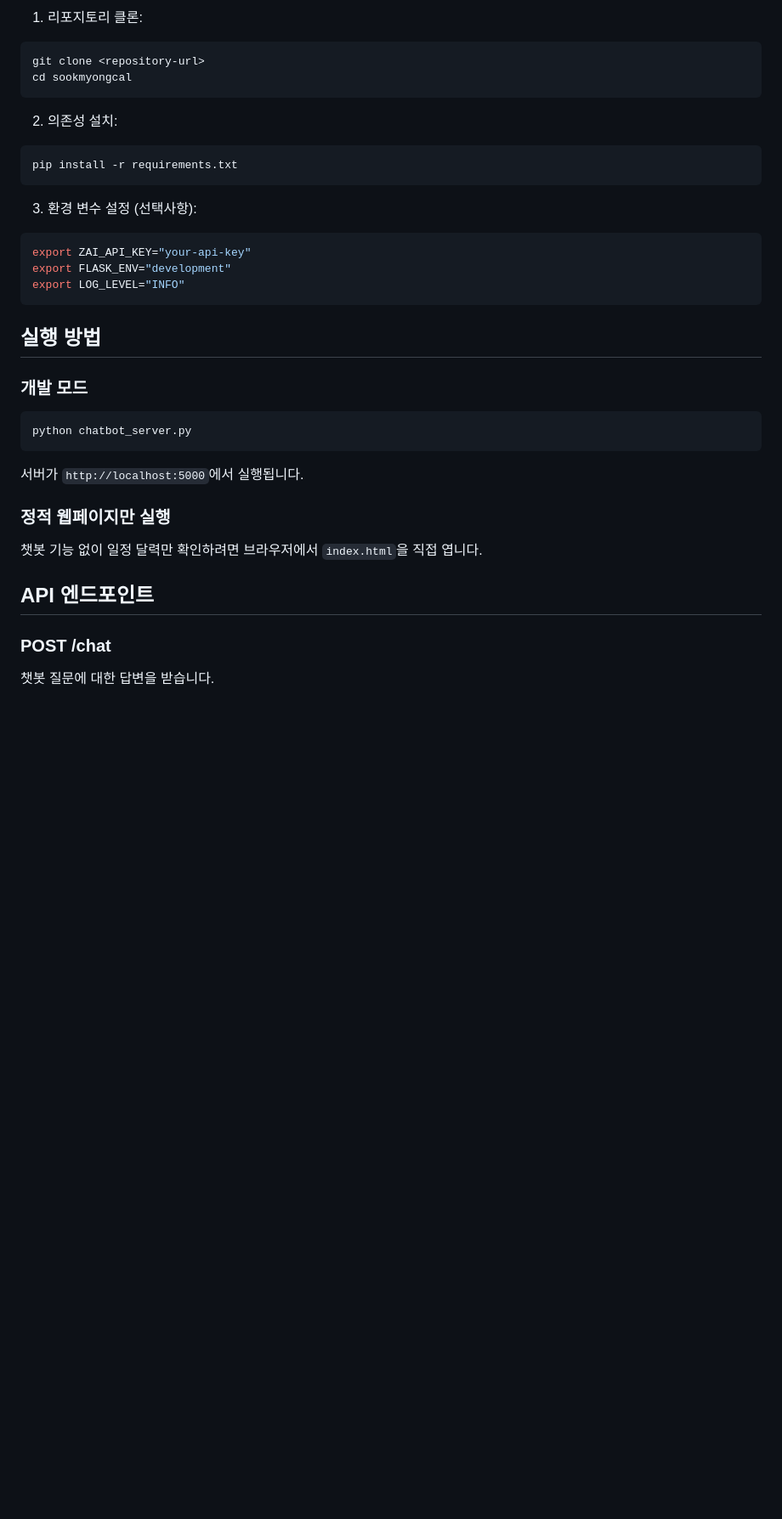
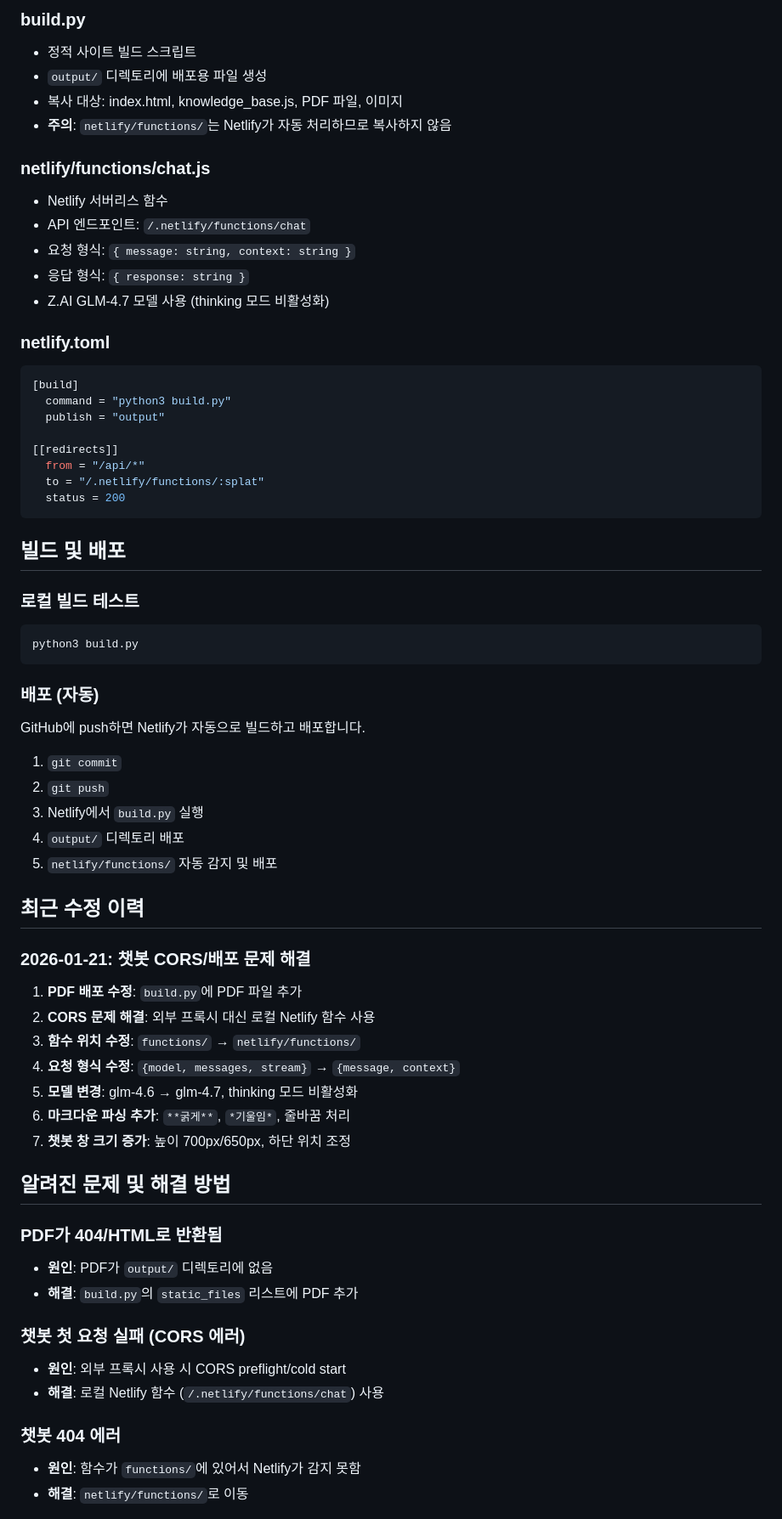
Before and after one commit to jmpark333/sookmyongcal, a Markdown page: README.md, the part around one of its changes. Shown at 85% size. Rendered like a GitHub page; blank space fills up the shorter version.

````diff
--- a/README.md
+++ b/README.md
@@ -46,36 +58,66 @@ sookmyongcal/
 
-1. 리포지토리 클론:
-```bash
-git clone <repository-url>
-cd sookmyongcal
+### build.py
+- 정적 사이트 빌드 스크립트
+- `output/` 디렉토리에 배포용 파일 생성
+- 복사 대상: index.html, knowledge_base.js, PDF 파일, 이미지
+- **주의**: `netlify/functions/`는 Netlify가 자동 처리하므로 복사하지 않음
+
+### netlify/functions/chat.js
+- Netlify 서버리스 함수
+- API 엔드포인트: `/.netlify/functions/chat`
+- 요청 형식: `{ message: string, context: string }`
+- 응답 형식: `{ response: string }`
+- Z.AI GLM-4.7 모델 사용 (thinking 모드 비활성화)
+
+### netlify.toml
+```toml
+[build]
+  command = "python3 build.py"
+  publish = "output"
+
+[[redirects]]
+  from = "/api/*"
+  to = "/.netlify/functions/:splat"
+  status = 200
 ```
 
-2. 의존성 설치:
+## 빌드 및 배포
+
+### 로컬 빌드 테스트
 ```bash
-pip install -r requirements.txt
+python3 build.py
 ```
 
-3. 환경 변수 설정 (선택사항):
-```bash
-export ZAI_API_KEY="your-api-key"
-export FLASK_ENV="development"
-export LOG_LEVEL="INFO"
-```
+### 배포 (자동)
+GitHub에 push하면 Netlify가 자동으로 빌드하고 배포합니다.
+1. `git commit`
+2. `git push`
+3. Netlify에서 `build.py` 실행
+4. `output/` 디렉토리 배포
+5. `netlify/functions/` 자동 감지 및 배포
 
-## 실행 방법
+## 최근 수정 이력
 
-### 개발 모드
-```bash
-python chatbot_server.py
-```
+### 2026-01-21: 챗봇 CORS/배포 문제 해결
+1. **PDF 배포 수정**: `build.py`에 PDF 파일 추가
+2. **CORS 문제 해결**: 외부 프록시 대신 로컬 Netlify 함수 사용
+3. **함수 위치 수정**: `functions/` → `netlify/functions/`
+4. **요청 형식 수정**: `{model, messages, stream}` → `{message, context}`
+5. **모델 변경**: glm-4.6 → glm-4.7, thinking 모드 비활성화
+6. **마크다운 파싱 추가**: `**굵게**`, `*기울임*`, 줄바꿈 처리
+7. **챗봇 창 크기 증가**: 높이 700px/650px, 하단 위치 조정
 
-서버가 `http://localhost:5000`에서 실행됩니다.
+## 알려진 문제 및 해결 방법
 
-### 정적 웹페이지만 실행
-챗봇 기능 없이 일정 달력만 확인하려면 브라우저에서 `index.html`을 직접 엽니다.
+### PDF가 404/HTML로 반환됨
+- **원인**: PDF가 `output/` 디렉토리에 없음
+- **해결**: `build.py`의 `static_files` 리스트에 PDF 추가
 
-## API 엔드포인트
+### 챗봇 첫 요청 실패 (CORS 에러)
+- **원인**: 외부 프록시 사용 시 CORS preflight/cold start
+- **해결**: 로컬 Netlify 함수 (`/.netlify/functions/chat`) 사용
 
-### POST /chat
-챗봇 질문에 대한 답변을 받습니다.
+### 챗봇 404 에러
+- **원인**: 함수가 `functions/`에 있어서 Netlify가 감지 못함
+- **해결**: `netlify/functions/`로 이동
 
````
Also changed, not shown: other parts of README.md (+70 -72 lines).
